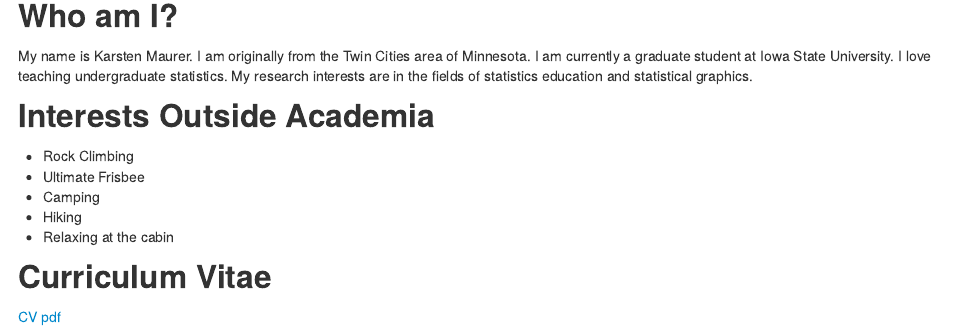
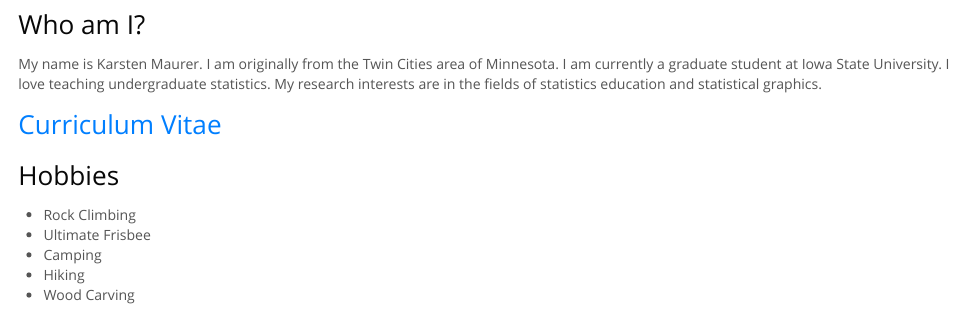
Before and after one commit to kmaurer/kmaurer.github.io, an R Markdown document (index.Rmd): the page in a window 1100 px wide, from 430 px down before the commit and from 420 px down after it, so that both start at the same text. The pictures show the output file index.html that the author committed with the source, opened offline.

Commit message:
more small changes: theme change, CV linked to section title

```diff
--- a/index.Rmd
+++ b/index.Rmd
@@ -2,6 +2,9 @@
 title: "Profile"
 author: "Karsten T. Maurer"
 #date: "Monday, October 13, 2014"
+output:
+  html_document:
+    theme: cosmo
 ---
 
 ![ProfilePicture](images/StockholmSmall.png)
@@ -10,14 +13,14 @@ author: "Karsten T. Maurer"
 
 My name is Karsten Maurer.  I am originally from the Twin Cities area of Minnesota. I am currently a graduate student at Iowa State University. I love teaching undergraduate statistics. My research interests are in the fields of statistics education and statistical graphics.
 
-## Interests Outside Academia
+## [Curriculum Vitae](documents/KarstenMaurerCV.pdf)
+
+
+
+## Hobbies
 
 * Rock Climbing
 * Ultimate Frisbee
 * Camping
 * Hiking
-* Relaxing at the cabin
-
-## Curriculum Vitae
-
-[CV pdf](documents/KarstenMaurerCV.pdf)
+* Wood Carving
```
Also changed, not shown: index.html.
